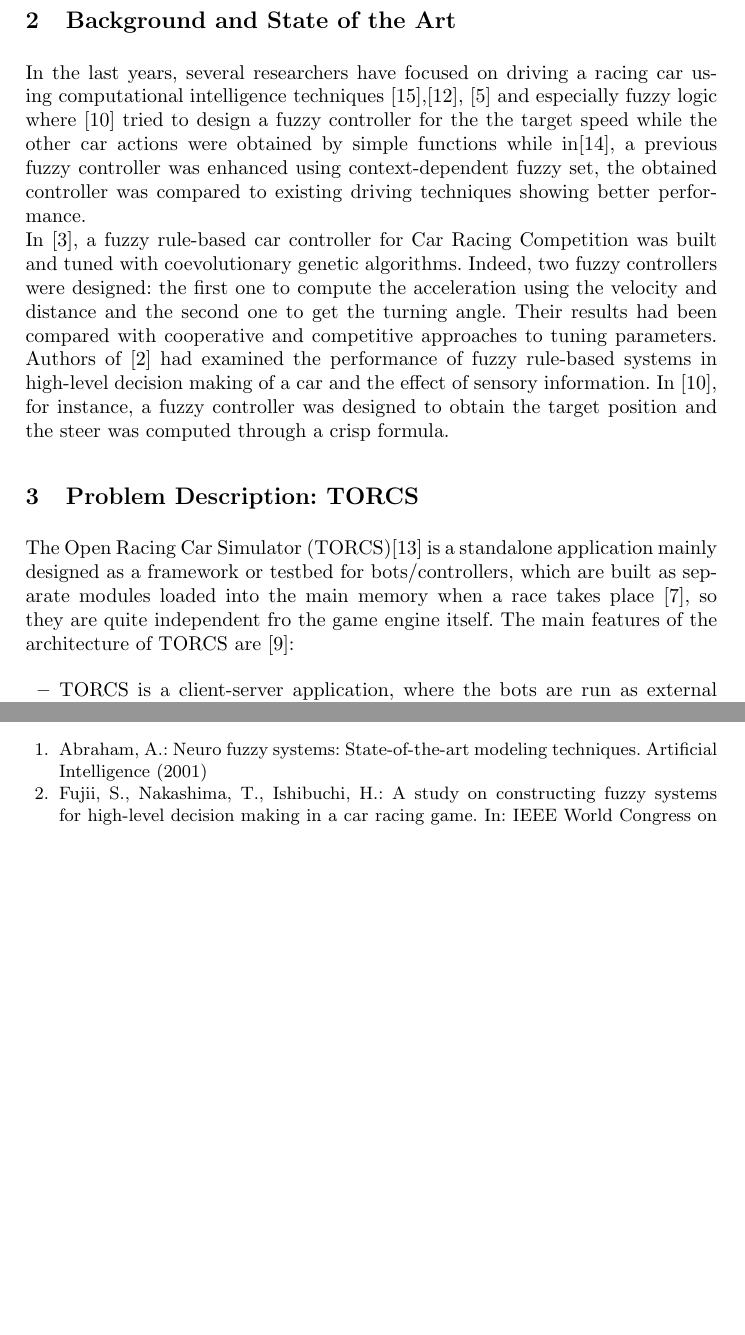
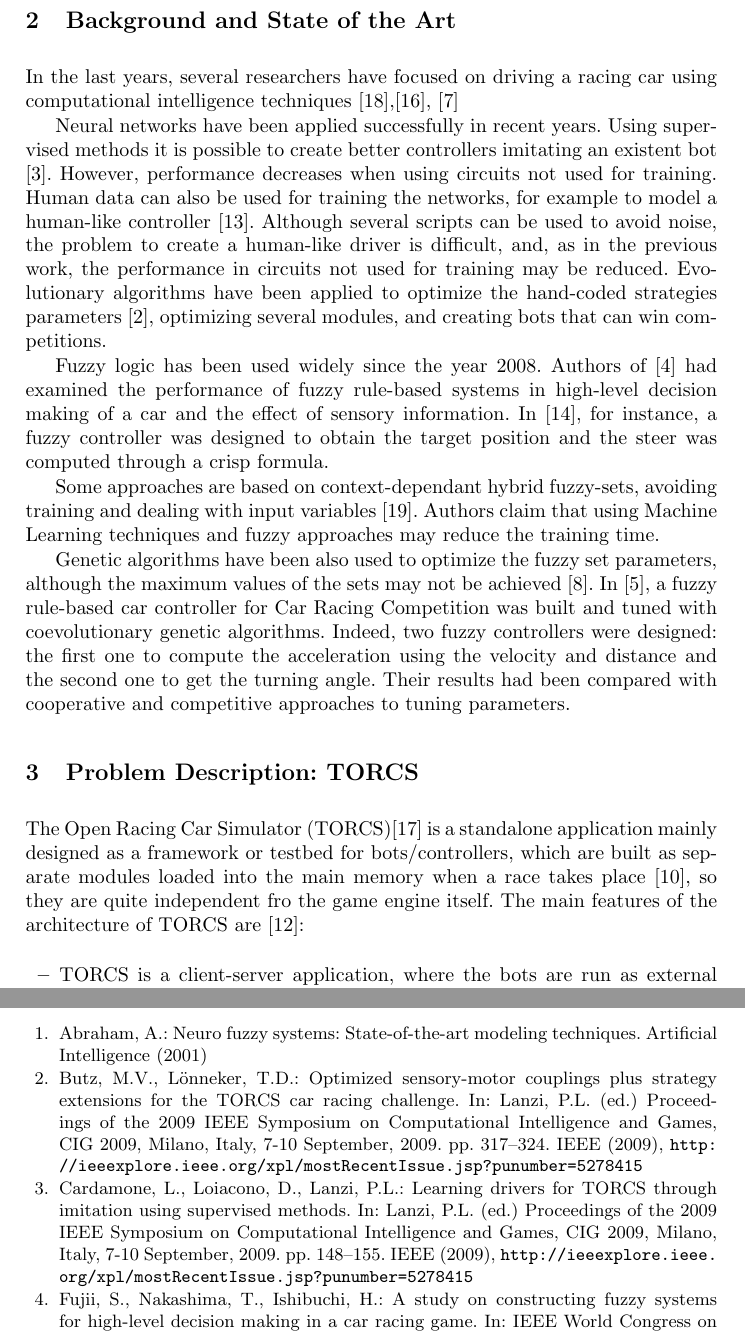
Before and after one commit to salem23/EVOSTAR_SALEM, a LaTeX paper (fuzzy_torcs_evo2017.tex, which reads fuzzy_torcs.bib): two parts of pages 3 and 15 of 15 before the commit and two parts of pages 3 and 15 of 16 after it, joined at a grey line, cut so that both start at the same text, the shorter picture padded with empty space. Compiled offline with pdfLaTeX; the source files are stored in an older character set and shown here as Unicode.

Commit message:
Writing state of the art for issue #2

```diff
--- a/fuzzy_torcs.bib
+++ b/fuzzy_torcs.bib
@@ -810,0 +815 @@
+  booktitle = {Proceedings of the 2008 {IEEE} Symposium on Computational Intelligence
@@ -810,0 +820,3 @@
+  publisher = {{IEEE}},
+  year      = {2008},
+  url       = {http://ieeexplore.ieee.org/xpl/mostRecentIssue.jsp?punumber=4967991},
@@ -810,0 +835,7 @@
+  booktitle = {Proceedings of the 2009 {IEEE} Symposium on Computational Intelligence
+               and Games, {CIG} 2009, Milano, Italy, 7-10 September, 2009},
+  pages     = {263--270},
+  editor    = {Pier Luca Lanzi},
+  publisher = {{IEEE}},
+  year      = {2009},
+  url       = {http://ieeexplore.ieee.org/xpl/mostRecentIssue.jsp?punumber=5278415},
@@ -810,0 +858,3 @@
+  publisher = {{IEEE}},
+  year      = {2010},
+  url       = {http://ieeexplore.ieee.org/xpl/mostRecentIssue.jsp?punumber=5581175},
@@ -810,0 +871,8 @@
+  title     = {Learning drivers for {TORCS} through imitation using supervised methods},
+  booktitle = {Proceedings of the 2009 {IEEE} Symposium on Computational Intelligence
+               and Games, {CIG} 2009, Milano, Italy, 7-10 September, 2009},
+  pages     = {148--155},
+  editor    = {Pier Luca Lanzi},
+  publisher = {{IEEE}},
+  year      = {2009},
+  url       = {http://ieeexplore.ieee.org/xpl/mostRecentIssue.jsp?punumber=5278415},
@@ -810,0 +887,10 @@
+               Thies D. L{\"{o}}nneker},
+  title     = {Optimized sensory-motor couplings plus strategy extensions for the
+               {TORCS} car racing challenge},
+  booktitle = {Proceedings of the 2009 {IEEE} Symposium on Computational Intelligence
+               and Games, {CIG} 2009, Milano, Italy, 7-10 September, 2009},
+  pages     = {317--324},
+  editor    = {Pier Luca Lanzi},
+  publisher = {{IEEE}},
+  year      = {2009},
+  url       = {http://ieeexplore.ieee.org/xpl/mostRecentIssue.jsp?punumber=5278415},
--- a/fuzzy_torcs_evo2017.tex
+++ b/fuzzy_torcs_evo2017.tex
@@ -160,11 +160,21 @@ with other controllers are given in the same section. Finally, the conclusions a
 
 
 %%%%%%%%%%%%%%%%%%%%%%%%%%%%%%  TORCS
-In the last years, several researchers have focused on driving a racing car using computational intelligence techniques \cite{evol},\cite{torcs2012}, \cite{neurone}  and especially fuzzy logic where \cite{CarRacing_Pelta09} tried to design a fuzzy controller for the the target speed while the other car actions were obtained by simple functions while in\cite{ho2008}, a  previous fuzzy controller was enhanced using context-dependent fuzzy set, the obtained controller was compared to existing driving
-techniques showing better performance.\\
-In \cite{Guadarrama2008}, a fuzzy rule-based car controller for Car Racing Competition was built and tuned with coevolutionary genetic algorithms. Indeed, two fuzzy controllers were designed: the first one to compute the acceleration using the velocity and distance and the second one to get the turning angle. Their results had been compared with cooperative and competitive approaches to tuning parameters.
-Authors of \cite{Fujii2008} had examined the performance of fuzzy rule-based systems in  high-level decision making of a car and the effect of sensory information.
+In the last years, several researchers have focused on driving a racing car using computational intelligence techniques \cite{evol},\cite{torcs2012}, \cite{neurone}  %and especially fuzzy logic where \cite{CarRacing_Pelta09} tried to design a fuzzy controller for the the target speed while the other car actions were obtained by simple functions while in\cite{ho2008}, a  previous fuzzy controller was enhanced using context-dependent fuzzy set, the obtained controller was compared to existing driving techniques showing better performance. %PABLO: estos papers han sido comentado ya en la sección fuzzy (ho2008 lo he re-leido yo :/)
+
+%TORCS + NN
+Neural networks have been applied successfully in recent years. Using supervised methods it is possible to create better controllers imitating an existent bot \cite{CardamoneImitation09}. However, performance decreases when using circuits not used for training. Human data can also be used for training the networks, for example to model a human-like controller \cite{MunozHumanLike10}. Although several scripts can be used to avoid noise, the problem to create a human-like driver is difficult, and, as in the previous work, the performance in circuits not used for training may be reduced.
+%TORCS+EA
+Evolutionary algorithms have been applied to optimize the hand-coded strategies parameters \cite{ButzCMAES09}, optimizing several modules, and creating bots that can win competitions.
+
+%FUZZY
+Fuzzy logic has been used widely since the year 2008. Authors of \cite{Fujii2008} had examined the performance of fuzzy rule-based systems in  high-level decision making of a car and the effect of sensory information.
 In \cite{CarRacing_Pelta09}, for instance, a fuzzy controller was designed to obtain the target position and the steer was computed through a crisp formula.
+
+Some approaches are based on context-dependant hybrid fuzzy-sets, avoiding training and dealing with input variables \cite{ThangCIG08}. Authors claim that using Machine Learning techniques and fuzzy approaches may reduce the  training time. %PABLO: ojo, no usa TORCS
+
+%FUZZY + EAs
+Genetic algorithms have been also used to optimize the fuzzy set parameters, although the maximum values of the sets may not be achieved \cite{PerezEvolvingFuzzy09}. In \cite{Guadarrama2008}, a fuzzy rule-based car controller for Car Racing Competition was built and tuned with coevolutionary genetic algorithms. Indeed, two fuzzy controllers were designed: the first one to compute the acceleration using the velocity and distance and the second one to get the turning angle. Their results had been compared with cooperative and competitive approaches to tuning parameters.
  %%%%%%%%%%%%%%%%%%%%%%%%%%%%%
 
 % Antonio - habría que estructurar esta sección, por ejemplo:
```
Also changed, not shown: fuzzy_torcs.bib (59 more changed lines).
